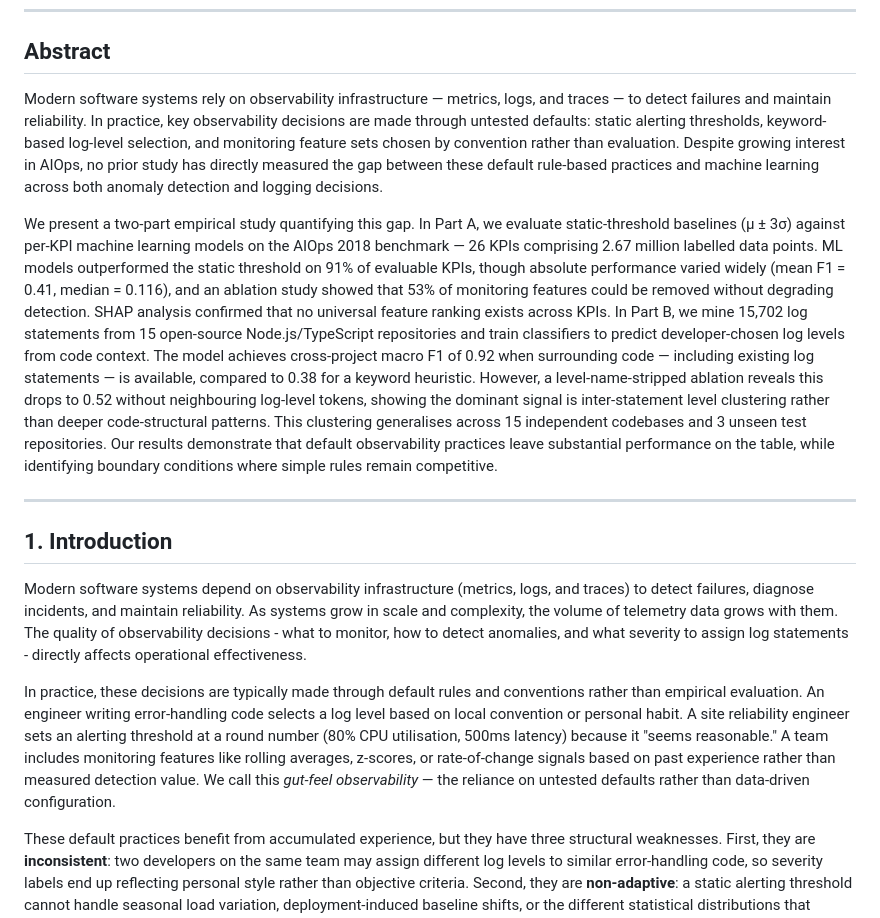
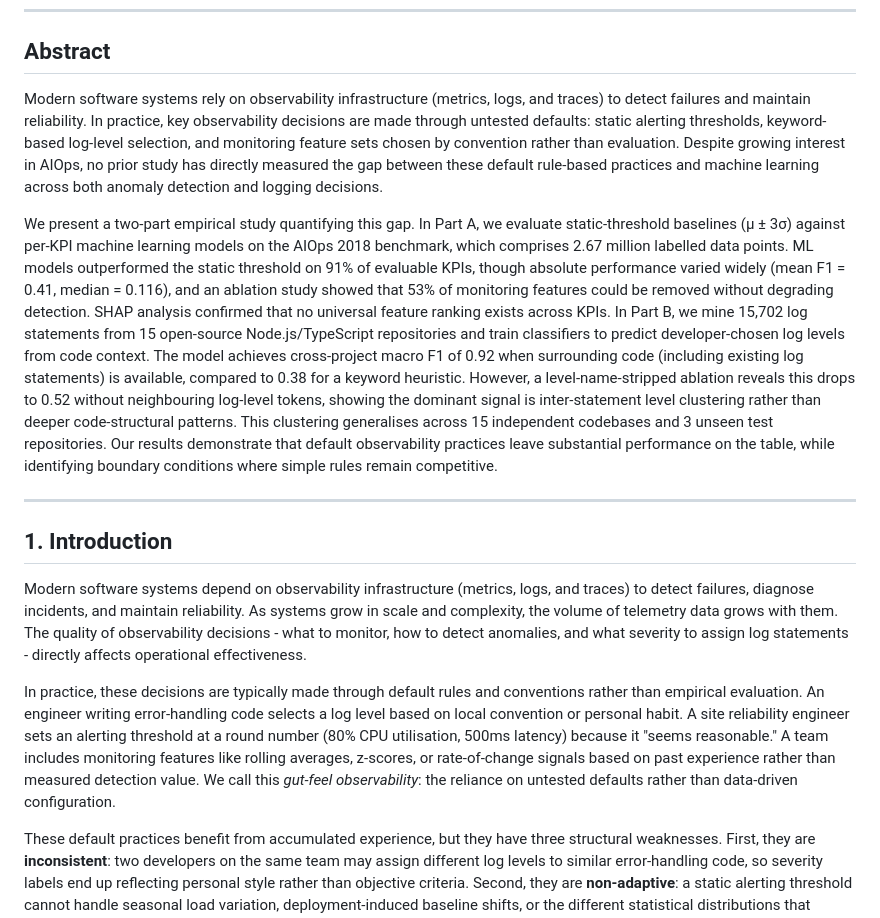
Before and after one commit to IvyMurage/beyond-gut-feel, a Markdown page: paper.md, the part around one of its changes. GitHub-like rendering.

Commit message:
style: replace all em dashes with standard punctuation
12 em dashes replaced with colons, commas, semicolons,
parentheses, or periods as contextually appropriate.

```diff
--- a/paper.md
+++ b/paper.md
@@ -4,9 +4,9 @@
 
 ## Abstract
 
-Modern software systems rely on observability infrastructure — metrics, logs, and traces — to detect failures and maintain reliability. In practice, key observability decisions are made through untested defaults: static alerting thresholds, keyword-based log-level selection, and monitoring feature sets chosen by convention rather than evaluation. Despite growing interest in AIOps, no prior study has directly measured the gap between these default rule-based practices and machine learning across both anomaly detection and logging decisions.
+Modern software systems rely on observability infrastructure (metrics, logs, and traces) to detect failures and maintain reliability. In practice, key observability decisions are made through untested defaults: static alerting thresholds, keyword-based log-level selection, and monitoring feature sets chosen by convention rather than evaluation. Despite growing interest in AIOps, no prior study has directly measured the gap between these default rule-based practices and machine learning across both anomaly detection and logging decisions.
 
-We present a two-part empirical study quantifying this gap. In Part A, we evaluate static-threshold baselines (μ ± 3σ) against per-KPI machine learning models on the AIOps 2018 benchmark — 26 KPIs comprising 2.67 million labelled data points. ML models outperformed the static threshold on 91% of evaluable KPIs, though absolute performance varied widely (mean F1 = 0.41, median = 0.116), and an ablation study showed that 53% of monitoring features could be removed without degrading detection. SHAP analysis confirmed that no universal feature ranking exists across KPIs. In Part B, we mine 15,702 log statements from 15 open-source Node.js/TypeScript repositories and train classifiers to predict developer-chosen log levels from code context. The model achieves cross-project macro F1 of 0.92 when surrounding code — including existing log statements — is available, compared to 0.38 for a keyword heuristic. However, a level-name-stripped ablation reveals this drops to 0.52 without neighbouring log-level tokens, showing the dominant signal is inter-statement level clustering rather than deeper code-structural patterns. This clustering generalises across 15 independent codebases and 3 unseen test repositories. Our results demonstrate that default observability practices leave substantial performance on the table, while identifying boundary conditions where simple rules remain competitive.
+We present a two-part empirical study quantifying this gap. In Part A, we evaluate static-threshold baselines (μ ± 3σ) against per-KPI machine learning models on the AIOps 2018 benchmark, which comprises 2.67 million labelled data points. ML models outperformed the static threshold on 91% of evaluable KPIs, though absolute performance varied widely (mean F1 = 0.41, median = 0.116), and an ablation study showed that 53% of monitoring features could be removed without degrading detection. SHAP analysis confirmed that no universal feature ranking exists across KPIs. In Part B, we mine 15,702 log statements from 15 open-source Node.js/TypeScript repositories and train classifiers to predict developer-chosen log levels from code context. The model achieves cross-project macro F1 of 0.92 when surrounding code (including existing log statements) is available, compared to 0.38 for a keyword heuristic. However, a level-name-stripped ablation reveals this drops to 0.52 without neighbouring log-level tokens, showing the dominant signal is inter-statement level clustering rather than deeper code-structural patterns. This clustering generalises across 15 independent codebases and 3 unseen test repositories. Our results demonstrate that default observability practices leave substantial performance on the table, while identifying boundary conditions where simple rules remain competitive.
 
 ---
 
@@ -14,7 +14,7 @@ We present a two-part empirical study quantifying this gap. In Part A, we evalua
 
 Modern software systems depend on observability infrastructure (metrics, logs, and traces) to detect failures, diagnose incidents, and maintain reliability. As systems grow in scale and complexity, the volume of telemetry data grows with them. The quality of observability decisions - what to monitor, how to detect anomalies, and what severity to assign log statements - directly affects operational effectiveness.
 
-In practice, these decisions are typically made through default rules and conventions rather than empirical evaluation. An engineer writing error-handling code selects a log level based on local convention or personal habit. A site reliability engineer sets an alerting threshold at a round number (80% CPU utilisation, 500ms latency) because it "seems reasonable." A team includes monitoring features like rolling averages, z-scores, or rate-of-change signals based on past experience rather than measured detection value. We call this *gut-feel observability* — the reliance on untested defaults rather than data-driven configuration.
+In practice, these decisions are typically made through default rules and conventions rather than empirical evaluation. An engineer writing error-handling code selects a log level based on local convention or personal habit. A site reliability engineer sets an alerting threshold at a round number (80% CPU utilisation, 500ms latency) because it "seems reasonable." A team includes monitoring features like rolling averages, z-scores, or rate-of-change signals based on past experience rather than measured detection value. We call this *gut-feel observability*: the reliance on untested defaults rather than data-driven configuration.
 
 These default practices benefit from accumulated experience, but they have three structural weaknesses. First, they are **inconsistent**: two developers on the same team may assign different log levels to similar error-handling code, so severity labels end up reflecting personal style rather than objective criteria. Second, they are **non-adaptive**: a static alerting threshold cannot handle seasonal load variation, deployment-induced baseline shifts, or the different statistical distributions that different KPIs exhibit. Third, they are **unvalidated**: teams tend to over-engineer monitoring by including signals "just in case," without checking whether those signals actually help detect anomalies or just add noise.
 
```
Also changed, not shown: other parts of paper.md (+9 -9 lines).
